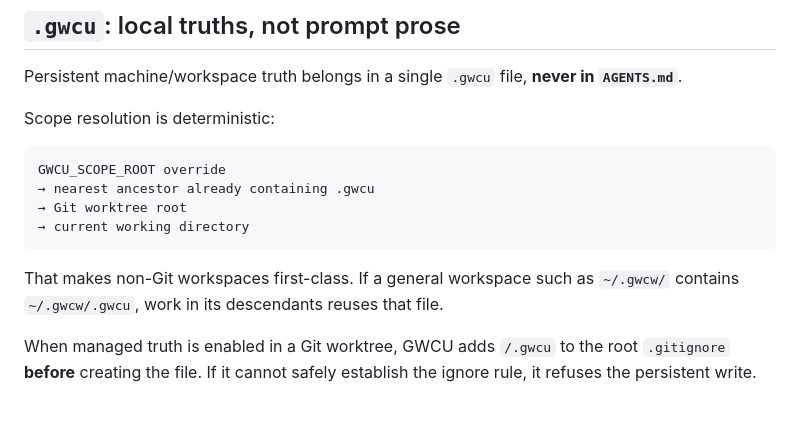
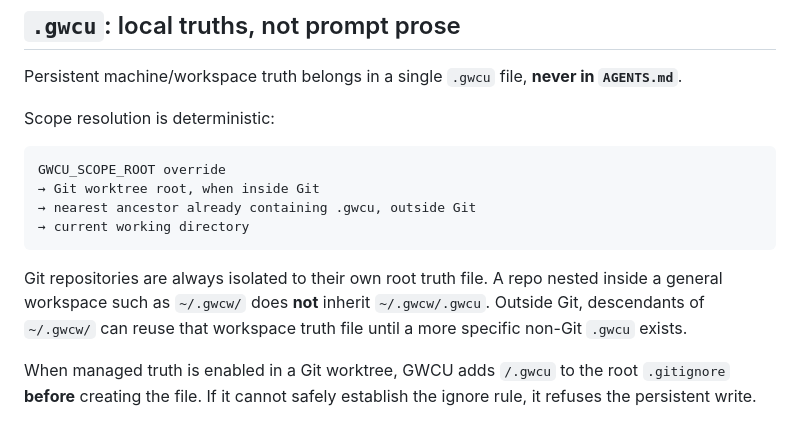
Before and after one commit to ryanraposo/gnome-wayland-computer-use, a Markdown page: SKILL.md, the part around the change. Rendered like a GitHub page.

Commit message:
Make Git roots authoritative truth scopes

````diff
--- a/SKILL.md
+++ b/SKILL.md
@@ -163,13 +163,15 @@ Scope resolution is deterministic:
 
 ```text
 GWCU_SCOPE_ROOT override
-→ nearest ancestor already containing .gwcu
-→ Git worktree root
+→ Git worktree root, when inside Git
+→ nearest ancestor already containing .gwcu, outside Git
 → current working directory
 ```
 
-That makes non-Git workspaces first-class. If a general workspace such as
-`~/.gwcw/` contains `~/.gwcw/.gwcu`, work in its descendants reuses that file.
+Git repositories are always isolated to their own root truth file. A repo nested
+inside a general workspace such as `~/.gwcw/` does **not** inherit
+`~/.gwcw/.gwcu`. Outside Git, descendants of `~/.gwcw/` can reuse that workspace
+truth file until a more specific non-Git `.gwcu` exists.
 
 When managed truth is enabled in a Git worktree, GWCU adds `/.gwcu` to the root
 `.gitignore` **before** creating the file. If it cannot safely establish the
````
